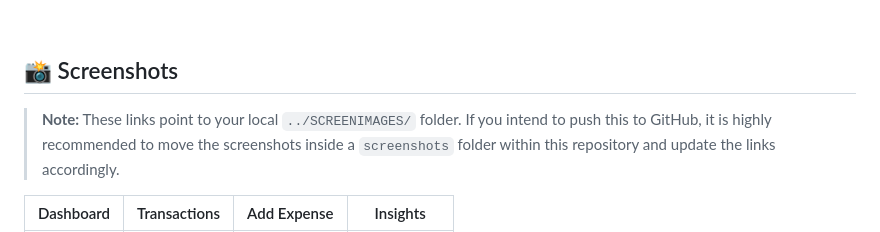
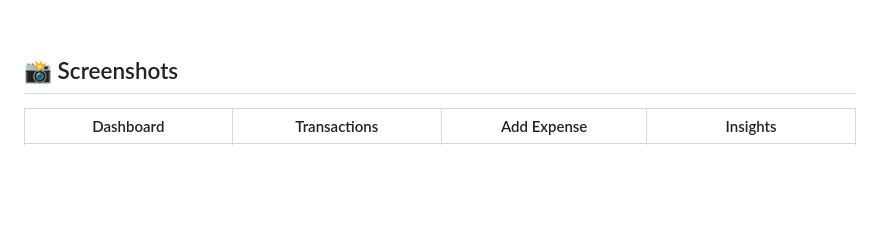
Before and after one commit to Anubhx/flow-wise, a Markdown page: README.md, the part around one of its changes. GitHub-like rendering; blank space fills up the shorter version.

```diff
--- a/README.md
+++ b/README.md
@@ -22,7 +22,5 @@
 
 ## 📸 Screenshots
 
-> **Note:** These links point to your local `../SCREENIMAGES/` folder. If you intend to push this to GitHub, it is highly recommended to move the screenshots inside a `screenshots` folder within this repository and update the links accordingly.
-
 | Dashboard | Transactions | Add Expense | Insights |
 | :---: | :---: | :---: | :---: |
```
Also changed, not shown: other parts of README.md (+2 -2 lines).
